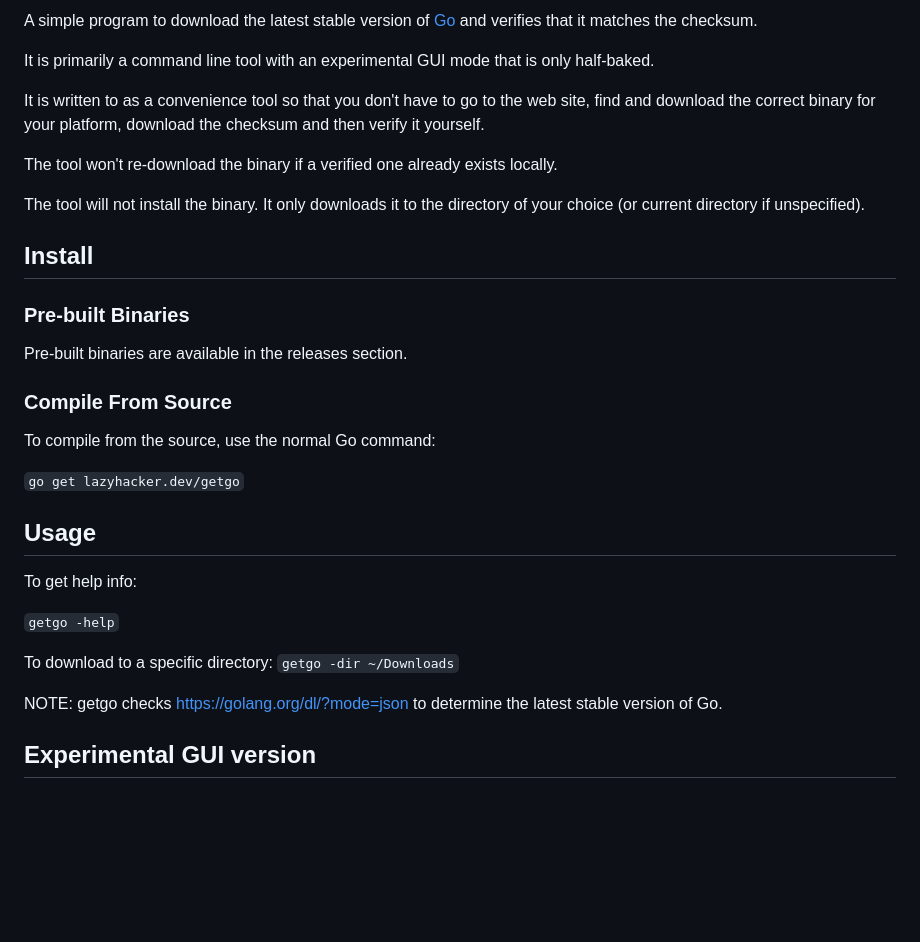
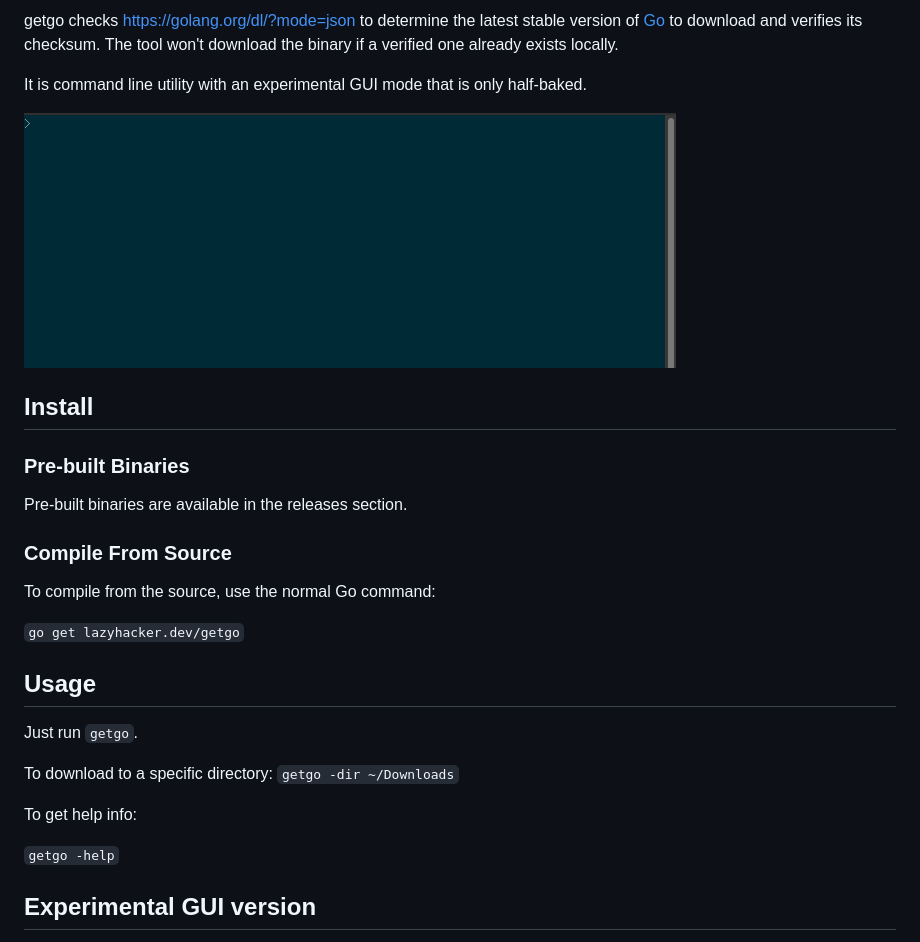
Before and after one commit to lazyhacker/getgo, a Markdown page: README.md, the part around the change. GitHub-like rendering; pictures changed too: getgo.gif (added); blank space fills up the shorter version.

Commit message:
Add screen recording.  Cleaned up instructions.
Have better logging.

```diff
--- a/README.md
+++ b/README.md
@@ -1,17 +1,12 @@
-A simple program to download the latest stable version of [Go](https://golang.org)
-and verifies that it matches the checksum.
+getgo checks https://golang.org/dl/?mode=json to determine the latest
+stable version of [Go](https://golang.org) to download and verifies its
+checksum.  The tool won't download the binary if a verified one already exists
+locally.
 
-It is primarily a command line tool with an experimental GUI mode that is only
+It is command line utility with an experimental GUI mode that is only
 half-baked.
 
-It is written to as a convenience tool so that you don't have to go to the web
-site, find and download the correct binary for your platform, download the
-checksum and then verify it yourself.
-
-The tool won't re-download the binary if a verified one already exists locally.
-
-The tool will not install the binary.  It only downloads it to the directory of
-your choice (or current directory if unspecified).
+![animemated screenshot](getgo.gif)
 
 ## Install
 
@@ -25,19 +20,16 @@ To compile from the source, use the normal Go command:
 
 `go get lazyhacker.dev/getgo`
 
+## Usage
 
+Just run `getgo`.
 
-## Usage
+To download to a specific directory:
+`getgo -dir ~/Downloads`
 
 To get help info:
 
 `getgo -help`
-
-To download to a specific directory:
-`getgo -dir ~/Downloads`
-
-NOTE: getgo checks https://golang.org/dl/?mode=json to determine the latest
-stable version of Go.
 
 ## Experimental GUI version
 
```
Also changed, not shown: 1 other file.
